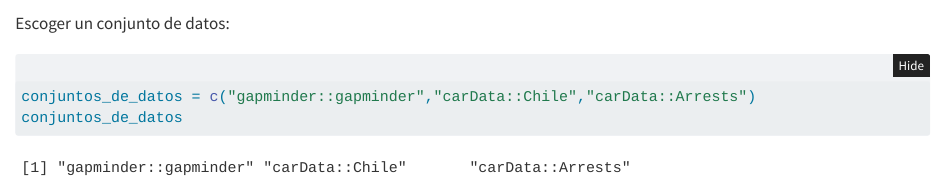
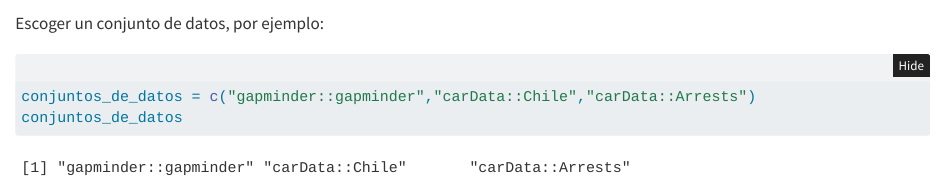
Before and after one commit to carloslesmes/CURSO-R, a Quarto document (sample.qmd): the page in a window 1100 px wide, from 580 px down. Rendered offline with R 4.5, knitr and Pandoc in place of Quarto, with nearby package versions; some code elsewhere in the file could not run offline.

````diff
--- a/sample.qmd
+++ b/sample.qmd
@@ -26,7 +26,7 @@
 ```
 
 
-Escoger un conjunto de datos:
+Escoger un conjunto de datos, por ejemplo:
 
 ```{r}
 conjuntos_de_datos = c("gapminder::gapminder","carData::Chile","carData::Arrests")
````
Also changed, not shown: sample.html (deleted).
